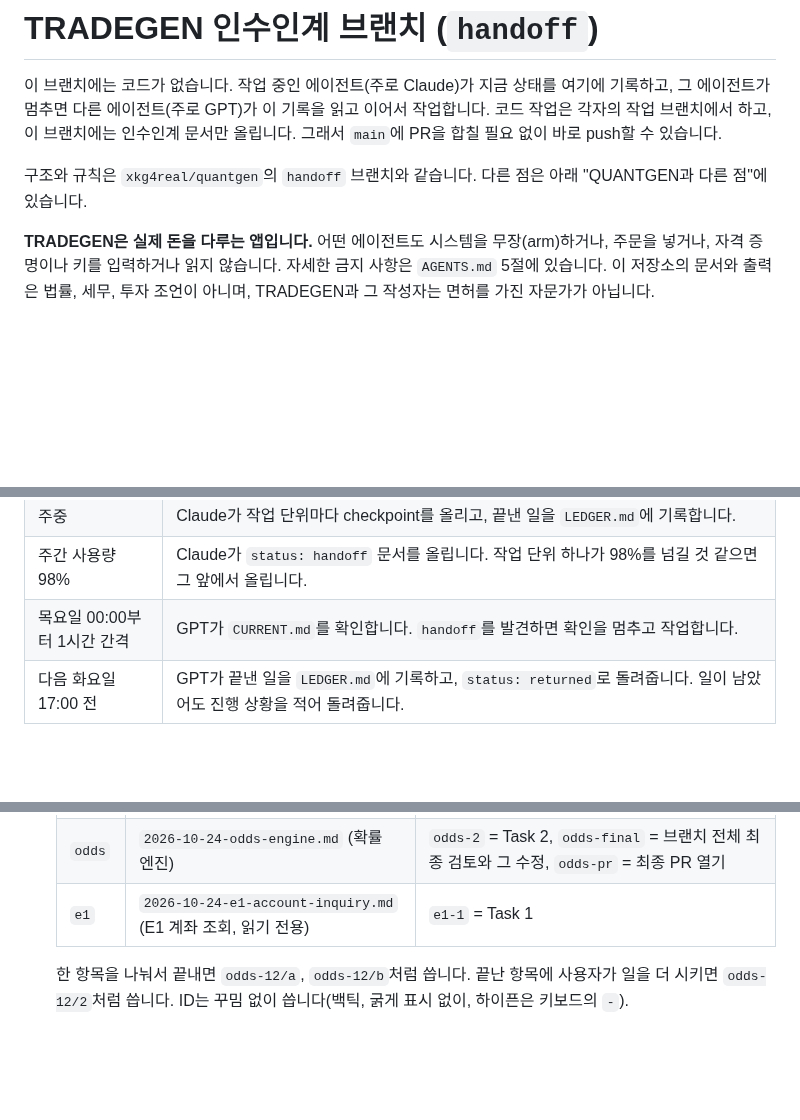
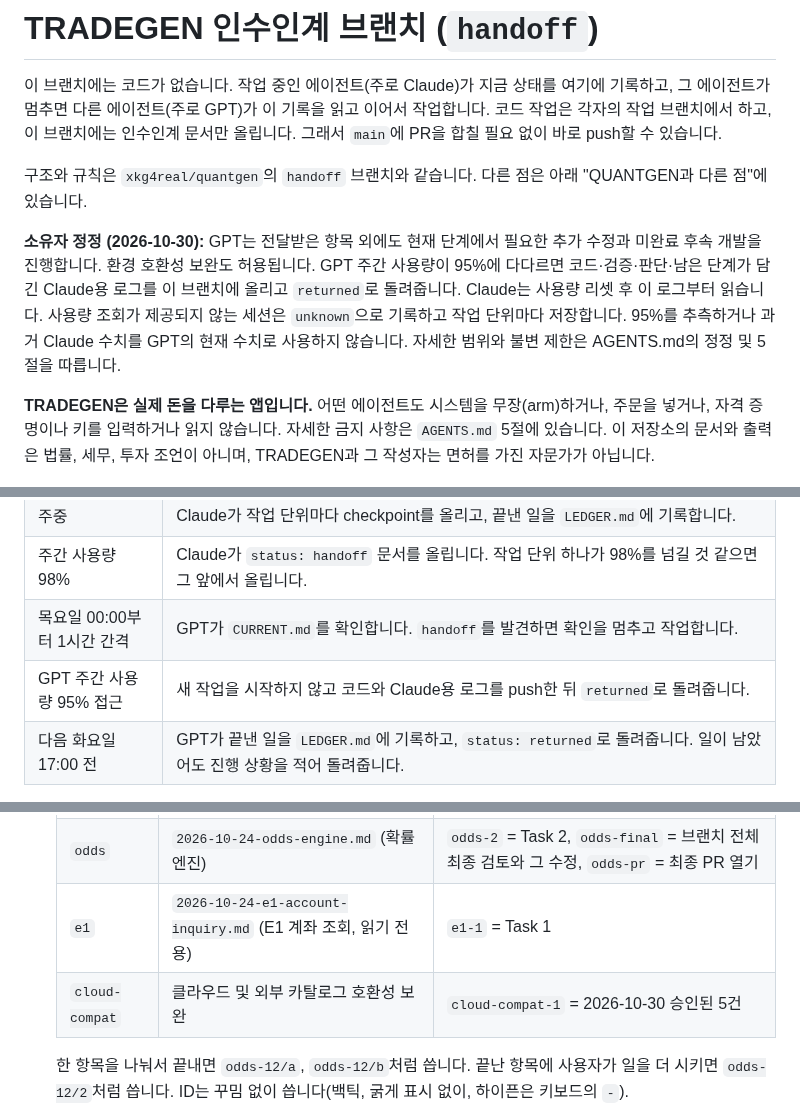
Before and after one commit to xkg4real/tradegen, a Markdown page: README.md, 3 parts joined by grey strips. Rendered like a GitHub page; blank space fills up the shorter version.

```diff
--- a/README.md
+++ b/README.md
@@ -6,6 +6,12 @@
 올립니다. 그래서 `main`에 PR을 합칠 필요 없이 바로 push할 수 있습니다.
 
 구조와 규칙은 `xkg4real/quantgen`의 `handoff` 브랜치와 같습니다. 다른 점은 아래 "QUANTGEN과 다른 점"에 있습니다.
+
+**소유자 정정 (2026-10-30):** GPT는 전달받은 항목 외에도 현재 단계에서 필요한 추가 수정과 미완료 후속 개발을
+진행합니다. 환경 호환성 보완도 허용됩니다. GPT 주간 사용량이 95%에 다다르면 코드·검증·판단·남은 단계가 담긴
+Claude용 로그를 이 브랜치에 올리고 `returned`로 돌려줍니다. Claude는 사용량 리셋 후 이 로그부터 읽습니다.
+사용량 조회가 제공되지 않는 세션은 `unknown`으로 기록하고 작업 단위마다 저장합니다. 95%를 추측하거나 과거
+Claude 수치를 GPT의 현재 수치로 사용하지 않습니다. 자세한 범위와 불변 제한은 AGENTS.md의 정정 및 5절을 따릅니다.
 
 **TRADEGEN은 실제 돈을 다루는 앱입니다.** 어떤 에이전트도 시스템을 무장(arm)하거나, 주문을 넣거나,
 자격 증명이나 키를 입력하거나 읽지 않습니다. 자세한 금지 사항은 `AGENTS.md` 5절에 있습니다.
@@ -54,6 +60,7 @@ Claude가 아직 일하는 중이거나 사용자를 기다리는 중일 수 있
 | 주중 | Claude가 작업 단위마다 checkpoint를 올리고, 끝낸 일을 `LEDGER.md`에 기록합니다. |
 | 주간 사용량 98% | Claude가 `status: handoff` 문서를 올립니다. 작업 단위 하나가 98%를 넘길 것 같으면 그 앞에서 올립니다. |
 | 목요일 00:00부터 1시간 간격 | GPT가 `CURRENT.md`를 확인합니다. `handoff`를 발견하면 확인을 멈추고 작업합니다. |
+| GPT 주간 사용량 95% 접근 | 새 작업을 시작하지 않고 코드와 Claude용 로그를 push한 뒤 `returned`로 돌려줍니다. |
 | 다음 화요일 17:00 전 | GPT가 끝낸 일을 `LEDGER.md`에 기록하고, `status: returned`로 돌려줍니다. 일이 남았어도 진행 상황을 적어 돌려줍니다. |
 
 한 번에 한 작업만 진행합니다. 앞 작업이 끝나야 다음 작업을 시작합니다. QUANTGEN과 TRADEGEN이 동시에
@@ -68,6 +75,7 @@ Claude가 아직 일하는 중이거나 사용자를 기다리는 중일 수 있
   | `fu` | `2026-10-24-compliance-followup.md` (컴플라이언스 후속 강화) | `fu` = 계획 전체 |
   | `odds` | `2026-10-24-odds-engine.md` (확률 엔진) | `odds-2` = Task 2, `odds-final` = 브랜치 전체 최종 검토와 그 수정, `odds-pr` = 최종 PR 열기 |
   | `e1` | `2026-10-24-e1-account-inquiry.md` (E1 계좌 조회, 읽기 전용) | `e1-1` = Task 1 |
+  | `cloud-compat` | 클라우드 및 외부 카탈로그 호환성 보완 | `cloud-compat-1` = 2026-10-30 승인된 5건 |
 
   한 항목을 나눠서 끝내면 `odds-12/a`, `odds-12/b`처럼 씁니다. 끝난 항목에 사용자가 일을 더 시키면
   `odds-12/2`처럼 씁니다. ID는 꾸밈 없이 씁니다(백틱, 굵게 표시 없이, 하이픈은 키보드의 `-`).
```
Also changed, not shown: AGENTS.md (+16 -0 lines), CURRENT.md (+12 -8 lines).
